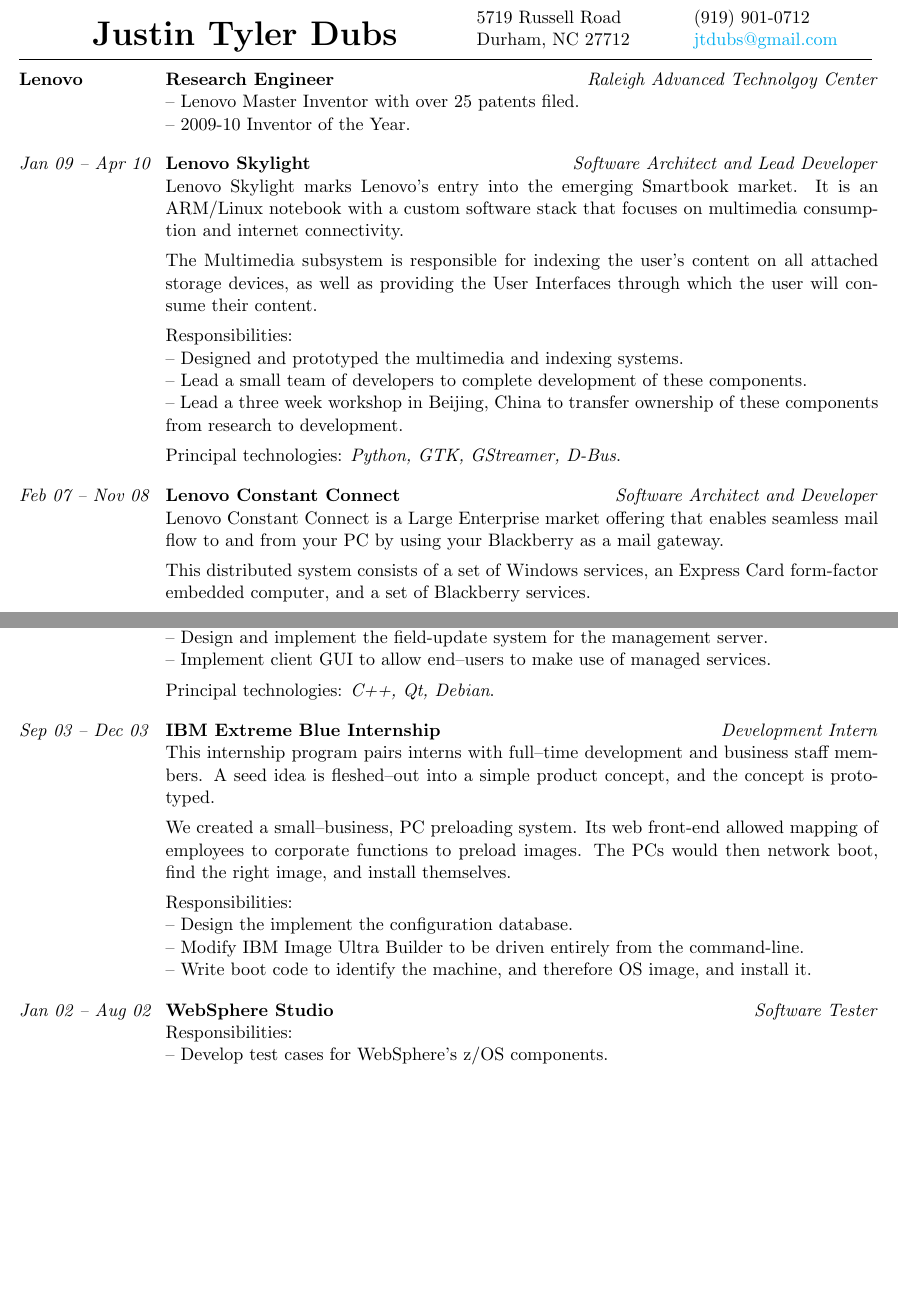
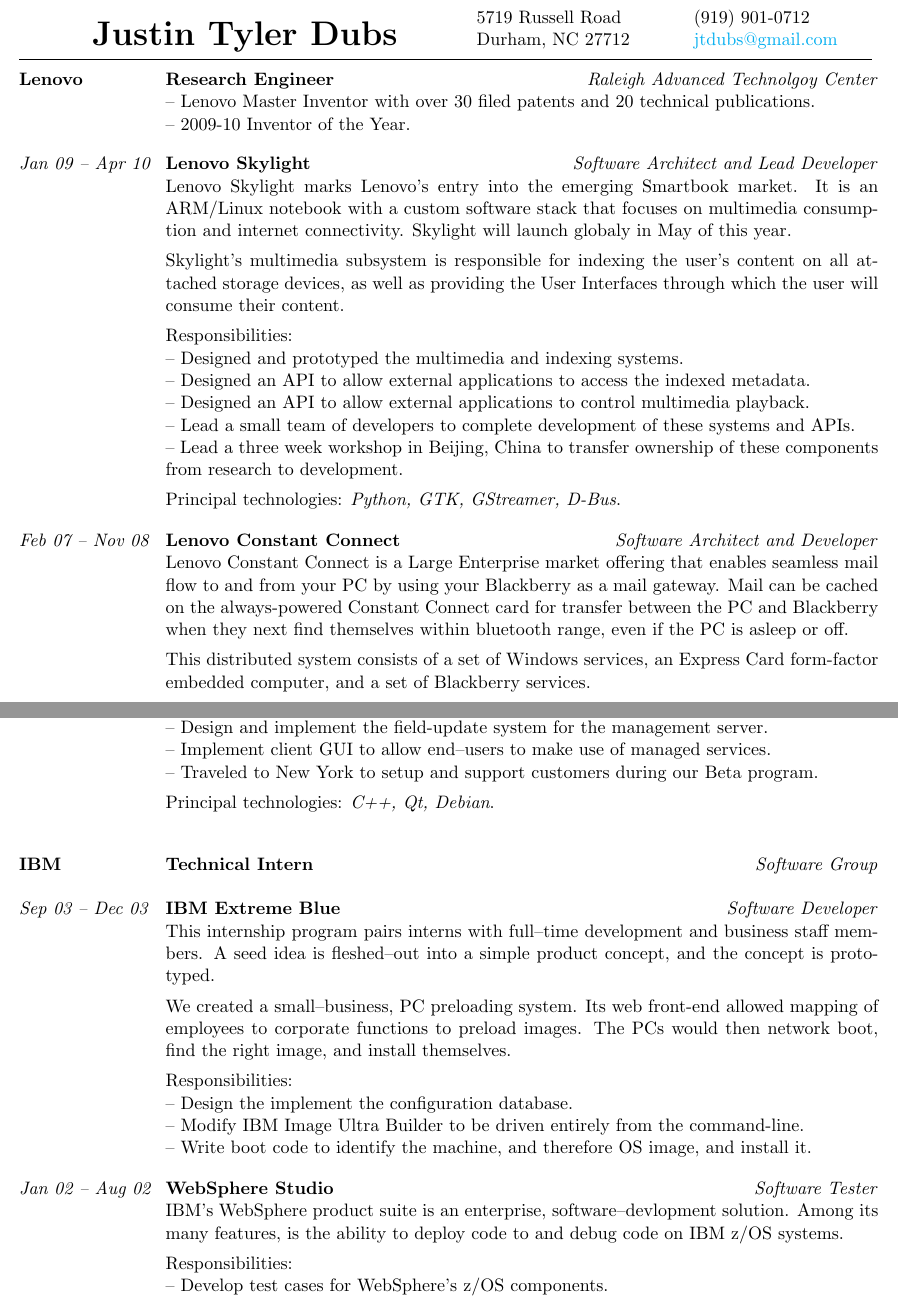
Before and after one commit to jtdubs/resume, a LaTeX CV (resume.tex): two parts of pages 1 and 2 of 2, joined at a grey line, cut so that both start at the same text, the shorter picture padded with empty space. Compiled offline with pdfLaTeX.

Commit message:
more fleshing out

```diff
--- a/resume.tex
+++ b/resume.tex
@@ -13,22 +13,25 @@
         \begin{block}
             \begin{category}{Lenovo}
                 \position {Research Engineer} {Raleigh Advanced Technolgoy Center}
-                -- Lenovo Master Inventor with over 25 patents filed. \\
+                -- Lenovo Master Inventor with over 30 filed patents and 20 technical publications. \\
                 -- 2009-10 Inventor of the Year. \\
             \end{category}
             \begin{subcategory}{Jan 09 -- Apr 10}
                 \project {Lenovo Skylight} {Software Architect and Lead Developer}
                 Lenovo Skylight marks Lenovo's entry into the emerging Smartbook market.
                 It is an ARM/Linux notebook with a custom software stack that focuses
-                on multimedia consumption and internet connectivity.
+                on multimedia consumption and internet connectivity.  Skylight will launch
+                globaly in May of this year.
                 \\[1ex]
-                The Multimedia subsystem is responsible for indexing the user's content on all
+                Skylight's multimedia subsystem is responsible for indexing the user's content on all
                 attached storage devices, as well as providing the User Interfaces through which
                 the user will consume their content.
                 \\[1ex]
                 Responsibilities: \\
                 -- Designed and prototyped the multimedia and indexing systems. \\
-                -- Lead a small team of developers to complete development of these components. \\
+                -- Designed an API to allow external applications to access the indexed metadata. \\
+                -- Designed an API to allow external applications to control multimedia playback. \\
+                -- Lead a small team of developers to complete development of these systems and APIs. \\
                 -- Lead a three week workshop in Beijing, China to transfer ownership of these components from research to development.
                 \\[1ex]
                 Principal technologies: \emph{Python, GTK, GStreamer, D-Bus}.
@@ -38,7 +41,9 @@
                 \project {Lenovo Constant Connect} {Software Architect and Developer}
                 Lenovo Constant Connect is a Large Enterprise market offering that enables
                 seamless mail flow to and from your PC by using your Blackberry as a mail
-                gateway.
+                gateway.  Mail can be cached on the always-powered Constant Connect card for
+                transfer between the PC and Blackberry when they next find themselves within
+                bluetooth range, even if the PC is asleep or off.
                 \\[1ex]
                 This distributed system consists of a set of Windows services, an Express Card
                 form-factor embedded computer, and a set of Blackberry services.
@@ -82,13 +88,21 @@
                 \\[1ex]
                 Responsibilities: \\
                 -- Design and implement the field-update system for the management server. \\
-                -- Implement client GUI to allow end--users to make use of managed services.
+                -- Implement client GUI to allow end--users to make use of managed services. \\
+                -- Traveled to New York to setup and support customers during our Beta program.
                 \\[1ex]
                 Principal technologies: \emph{C++, Qt, Debian}.
                 \bigskip
+                \bigskip
             \end{subcategory}
+        \end{block}
+        \begin{block}
+            \begin{category}{IBM}
+                \position {Technical Intern} {Software Group}
+                \smallskip
+            \end{category}
             \begin{subcategory}{Sep 03 -- Dec 03}
-                \project {IBM Extreme Blue Internship} {Development Intern}
+                \project {IBM Extreme Blue} {Software Developer}
                 This internship program pairs interns with full--time development and
                 business staff members.  A seed idea is fleshed--out into a simple
                 product concept, and the concept is prototyped.
@@ -105,6 +119,9 @@
             \end{subcategory}
             \begin{subcategory}{Jan 02 -- Aug 02}
                 \project {WebSphere Studio} {Software Tester}
+                IBM's WebSphere product suite is an enterprise, software--devlopment solution.  Among
+                its many features, is the ability to deploy code to and debug code on IBM z/OS systems.
+                \\[1ex]
                 Responsibilities: \\
                 -- Develop test cases for WebSphere's z/OS components. \\
                 -- Execute test cases and report bugs. \\
```
Also changed, not shown: resume.tex (3 more changed lines).
